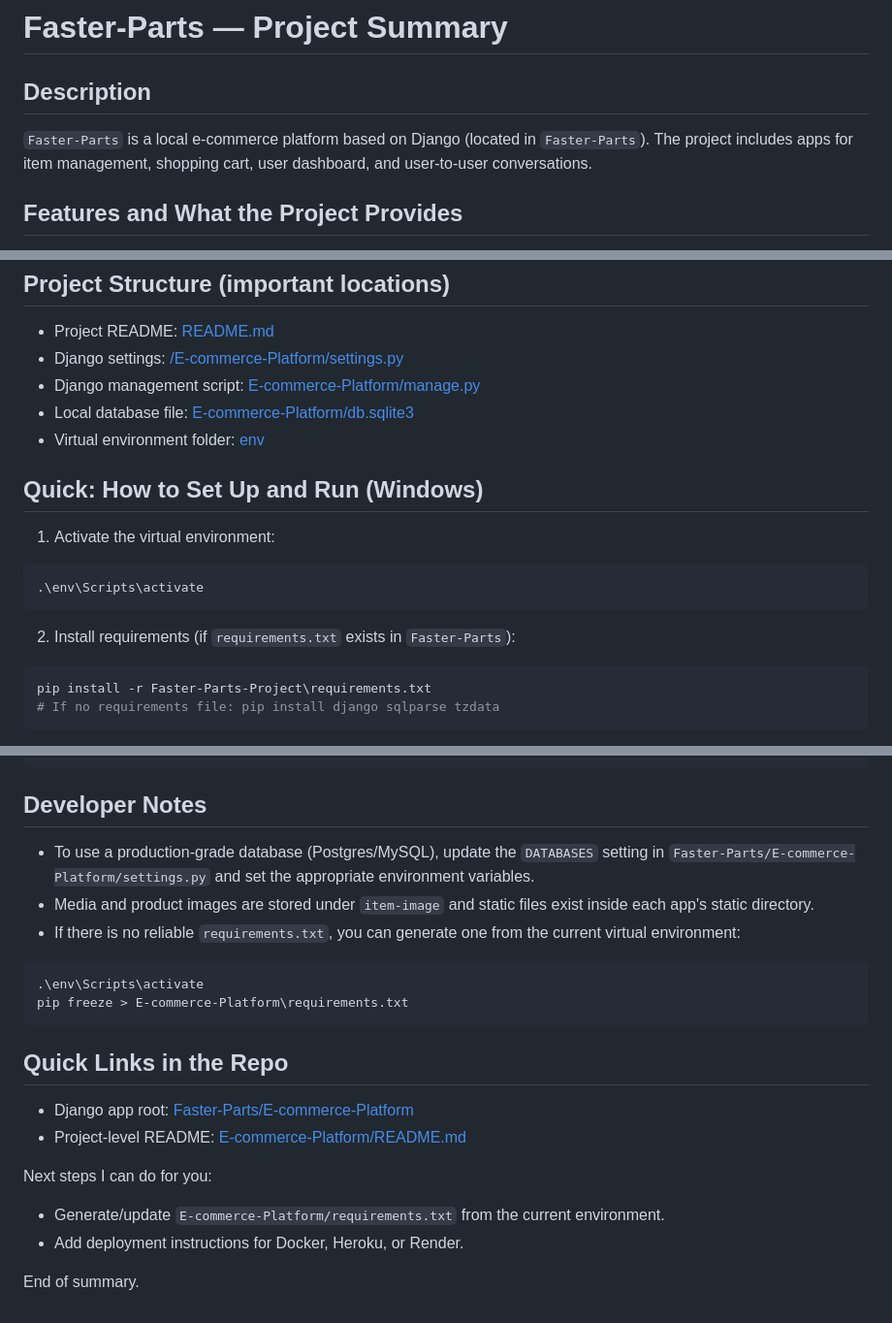
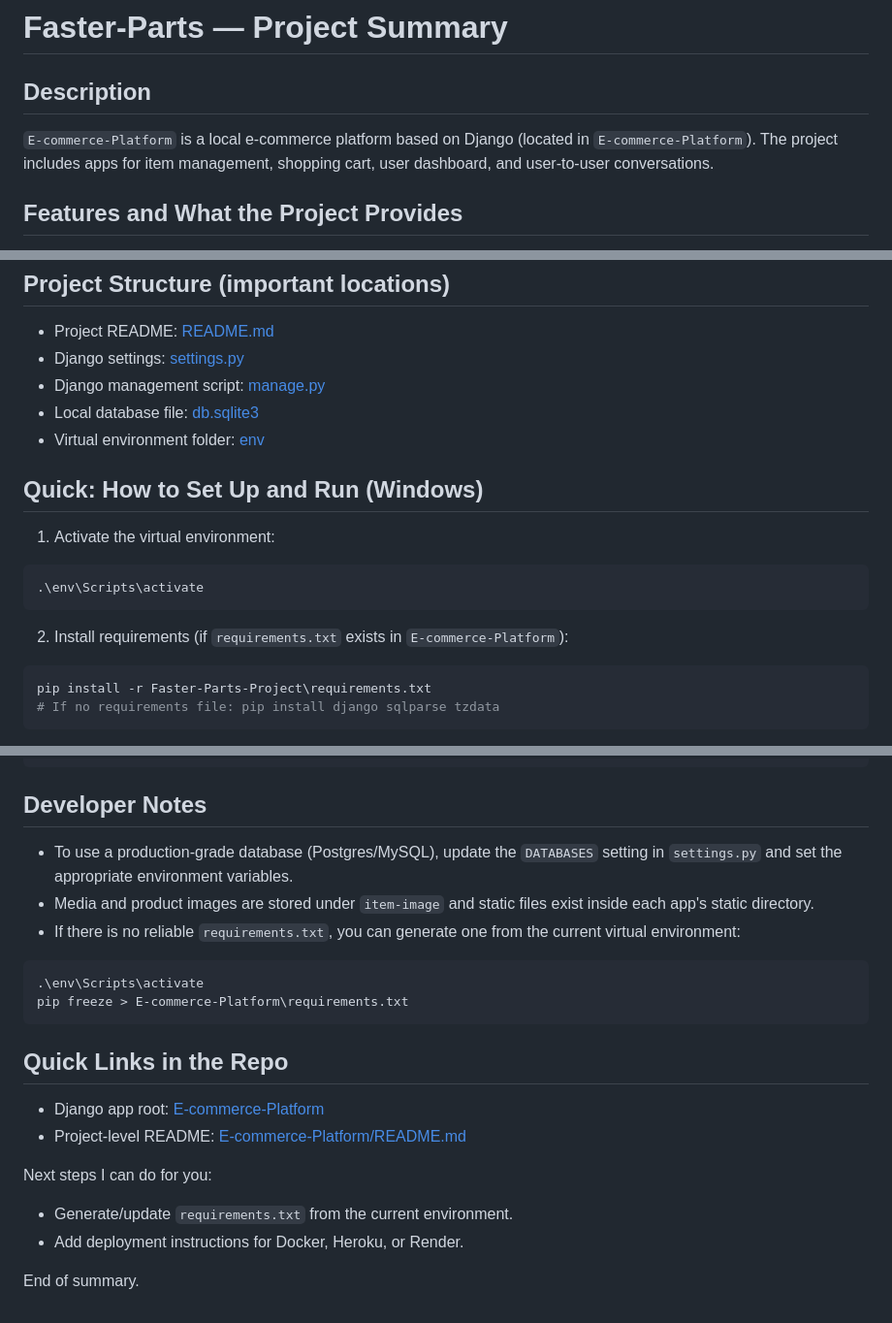
Before and after one commit to es-Mohamed/E-commerce-Platform, a Markdown page: README.md, 3 parts joined by grey strips. Shown at 97% size. Drawn GitHub-style.

Commit message:
README.md is modified

````diff
--- a/README.md
+++ b/README.md
@@ -2,7 +2,7 @@
 
 Description
 -----------
-`Faster-Parts` is a local e-commerce platform based on Django (located in `Faster-Parts`). The project includes apps for item management, shopping cart, user dashboard, and user-to-user conversations.
+`E-commerce-Platform` is a local e-commerce platform based on Django (located in `E-commerce-Platform`). The project includes apps for item management, shopping cart, user dashboard, and user-to-user conversations.
 
 Features and What the Project Provides
 -------------------------------------
@@ -25,9 +25,9 @@ Tech Stack and Tools
 Project Structure (important locations)
 -------------------------------------
 - Project README: [README.md](README.md)
-- Django settings: [/E-commerce-Platform/settings.py](E-commerce-Platform/settings.py)
-- Django management script: [E-commerce-Platform/manage.py](/E-commerce-Platform/manage.py)
-- Local database file: [E-commerce-Platform/db.sqlite3](E-commerce-Platform/db.sqlite3)
+- Django settings: [settings.py](settings.py)
+- Django management script: [manage.py](manage.py)
+- Local database file: [db.sqlite3](db.sqlite3)
 - Virtual environment folder: [env](env)
 
 Quick: How to Set Up and Run (Windows)
@@ -38,7 +38,7 @@ Quick: How to Set Up and Run (Windows)
 .\env\Scripts\activate
 ```
 
-2. Install requirements (if `requirements.txt` exists in `Faster-Parts`):
+2. Install requirements (if `requirements.txt` exists in `E-commerce-Platform`):
 
 ```powershell
 pip install -r Faster-Parts-Project\requirements.txt
@@ -60,7 +60,7 @@ python Faster-Parts\E-commerce-Platform\manage.py runserver
 
 Developer Notes
 ---------------
-- To use a production-grade database (Postgres/MySQL), update the `DATABASES` setting in `Faster-Parts/E-commerce-Platform/settings.py` and set the appropriate environment variables.
+- To use a production-grade database (Postgres/MySQL), update the `DATABASES` setting in `settings.py` and set the appropriate environment variables.
 - Media and product images are stored under `item-image` and static files exist inside each app's static directory.
 - If there is no reliable `requirements.txt`, you can generate one from the current virtual environment:
 
@@ -71,11 +71,11 @@ pip freeze > E-commerce-Platform\requirements.txt
 
 Quick Links in the Repo
 ----------------------
-- Django app root: [Faster-Parts/E-commerce-Platform](Faster-Parts/E-commerce-Platform)
+- Django app root: [E-commerce-Platform](Faster-Parts/E-commerce-Platform)
 - Project-level README: [E-commerce-Platform/README.md](E-commerce-Platform/README.md)
 
 Next steps I can do for you:
-- Generate/update `E-commerce-Platform/requirements.txt` from the current environment.
+- Generate/update `requirements.txt` from the current environment.
 - Add deployment instructions for Docker, Heroku, or Render.
 
 End of summary.
````
